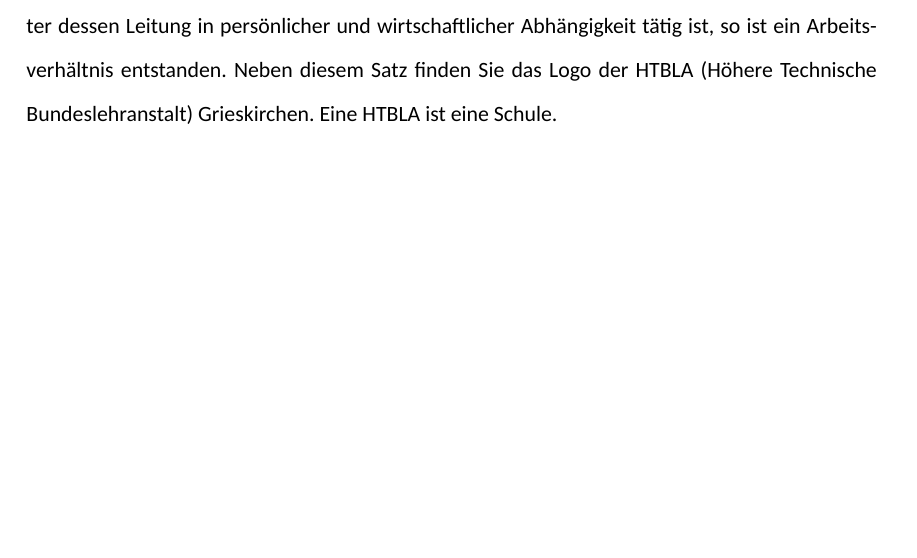
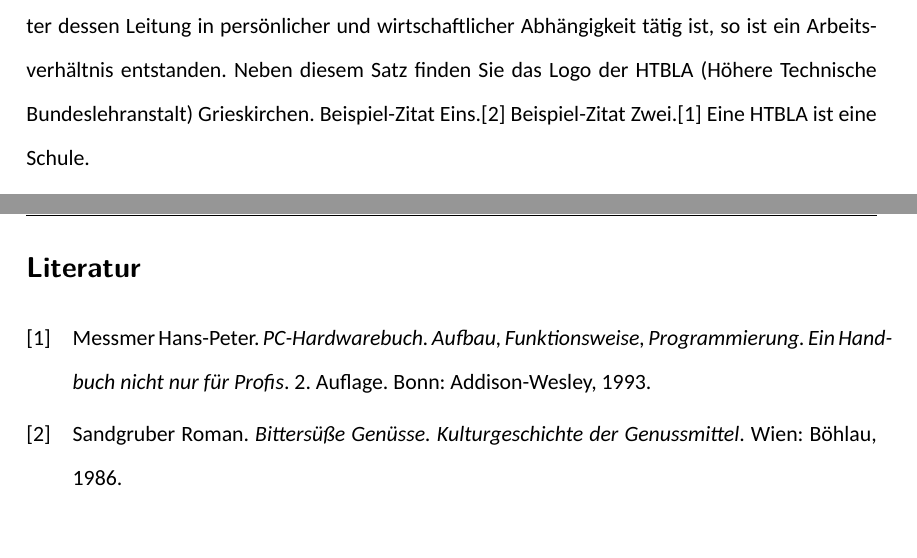
Before and after one commit to profiluefter/latex-htblagkr, a LaTeX problem sheet (src/example.tex, which reads src/example.bib): part of page 6 of 10 before the commit and two parts of pages 6 and 11 of 11 after it, the two joined at a grey line, cut so that both start at the same text, the shorter picture padded with empty space. Compiled offline with LuaLaTeX; a missing font is replaced by an installed copy or a similar font.

Commit message:
Add bibliography to example

```diff
--- /dev/null
+++ b/src/example.bib
@@ -0,0 +1,2 @@
+@book{roman_bittersuse_1986,
+    address = {Wien},
@@ -0,0 +6,3 @@
+    publisher = {Böhlau},
+    author = {Roman, Sandgruber},
+    year = {1986},
@@ -0,0 +14,6 @@
+    date = {1993},
+    subtitle = {Aufbau, Funktionsweise, Programmierung. Ein Handbuch nicht nur für Profis},
+    edition = {2. Auflage},
+    address = {Bonn},
+    publisher = {Addison-Wesley},
+}
--- a/src/example.tex
+++ b/src/example.tex
@@ -1,6 +1,9 @@
 \documentclass{htblagkr}
 
 \usepackage{wrapfig}
+
+\usepackage[backend=biber]{biblatex}
+\addbibresource{example.bib}
 
 \title[Titel der \\ Diplomarbeit]{Titel der Diplomarbeit}
 \author{Max Mustermann}{5BHIF-12}
@@ -42,6 +45,8 @@
     \subsection{Das Arbeitsverhältnis}
     Wenn ein Arbeitnehmer seine Arbeitskraft einem Arbeitgeber zur Verfügung stellt und dabei unter dessen Leitung in persönlicher und wirtschaftlicher Abhängigkeit tätig ist, so ist ein Arbeitsverhältnis entstanden.
     Neben diesem Satz finden Sie das Logo der \gls{HTBLA} Grieskirchen.
+    Beispiel-Zitat Eins.\cite{roman_bittersuse_1986}
+    Beispiel-Zitat Zwei.\cite{pc_hardwarebuch}
     Eine \gls{HTBLA} ist eine \gls{Schule}.
 
     \begin{wrapfigure}{l}{3cm}
```
Also changed, not shown: src/example.bib (8 more changed lines), src/example.tex (4 more changed lines), 1 other file.
